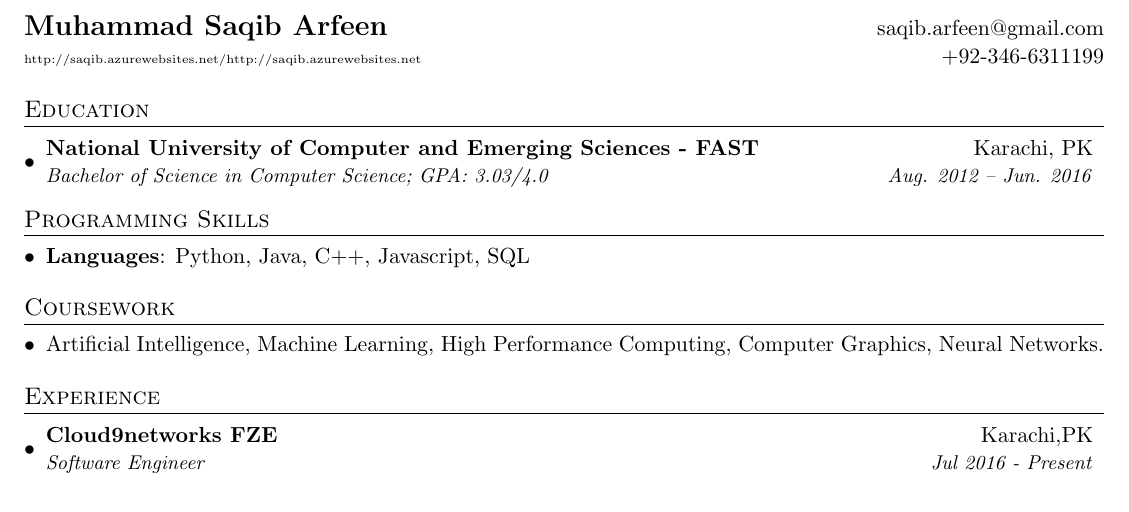
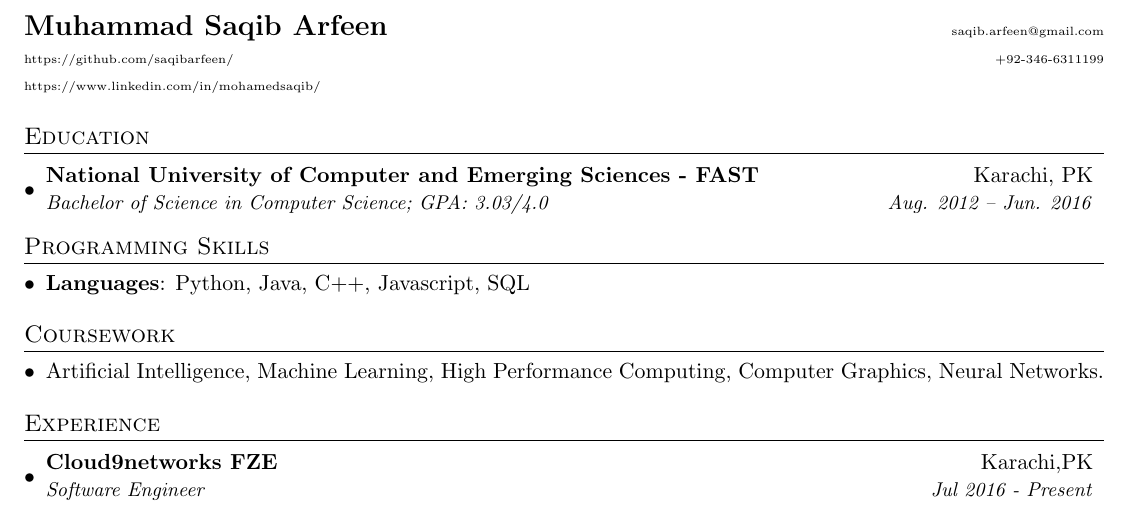
Before and after one commit to shafaqehtesham/resume, a LaTeX CV (muhammad_saqib_resume.tex): part of the page, cut so that both start at the same text. Compiled offline with pdfLaTeX.

Commit message:
header improvement

```diff
--- a/muhammad_saqib_resume.tex
+++ b/muhammad_saqib_resume.tex
@@ -74,8 +74,9 @@
 
 %----------HEADING-----------------
 \begin{tabular*}{\textwidth}{l@{\extracolsep{\fill}}r}
-  \textbf{\href{http://saqib.azurewebsites.net/}{\Large Muhammad Saqib Arfeen}} &  \href{mailto:saqib.arfeen@gmail.com}{saqib.arfeen@gmail.com}\\
-  \tiny{http://saqib.azurewebsites.net/}{http://saqib.azurewebsites.net} & +92-346-6311199 \\
+  \textbf{\href{https://github.com/saqibarfeen/}{\Large Muhammad Saqib Arfeen}} &  \tiny{\href{mailto:saqib.arfeen@gmail.com}{saqib.arfeen@gmail.com}}\\
+  \tiny{\href{https://github.com/saqibarfeen/}{https://github.com/saqibarfeen/}} & \tiny{+92-346-6311199} \\
+\tiny{\href{https://www.linkedin.com/in/mohamedsaqib/}{https://www.linkedin.com/in/mohamedsaqib/}}
 \end{tabular*}
 
 
```
Also changed, not shown: muhammad_saqib_resume.pdf.
